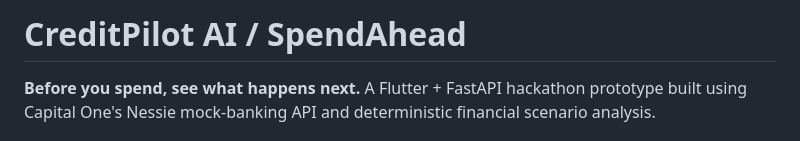
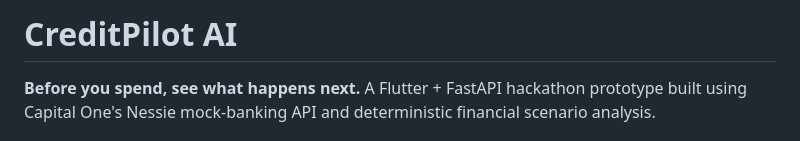
Before and after one commit to parvathinalla/speandahead, a Markdown page: README.md, the part around the change. Drawn GitHub-style.

Commit message:
Revise project title in README.md
Updated project title and removed unnecessary text.

```diff
--- a/README.md
+++ b/README.md
@@ -1,4 +1,4 @@
-# CreditPilot AI / SpendAhead
+# CreditPilot AI
 
 **Before you spend, see what happens next.** A Flutter + FastAPI hackathon prototype built using Capital One's Nessie mock-banking API and deterministic financial scenario analysis.
 
```
